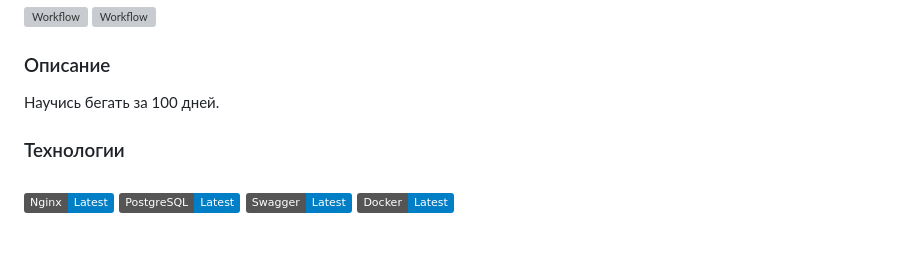
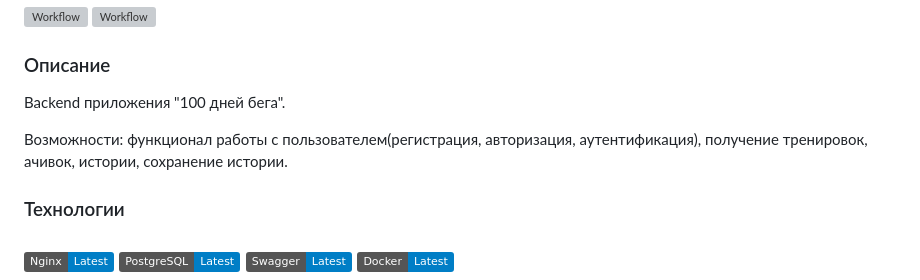
Before and after one commit to Diary-workout-tracker/diary-workout-tracker-backend, a Markdown page: README.md, the part around one of its changes. Drawn GitHub-style; badges without logos; blank space fills up the shorter version; grey boxes are pictures that could not be loaded.

```diff
--- a/README.md
+++ b/README.md
@@ -4,7 +4,9 @@
 ![Workflow](https://github.com/Diary-workout-tracker/diary-workout-tracker-backend/actions/workflows/cd.yml/badge.svg)
 
 ### Описание
-Научись бегать за 100 дней.
+Backend приложения "100 дней бега".
+
+Возможности: функционал работы с пользователем(регистрация, авторизация, аутентификация), получение тренировок, ачивок, истории, сохранение истории.
 
 ### Технологии
 
```
Also changed, not shown: other parts of README.md (+0 -4 lines).
